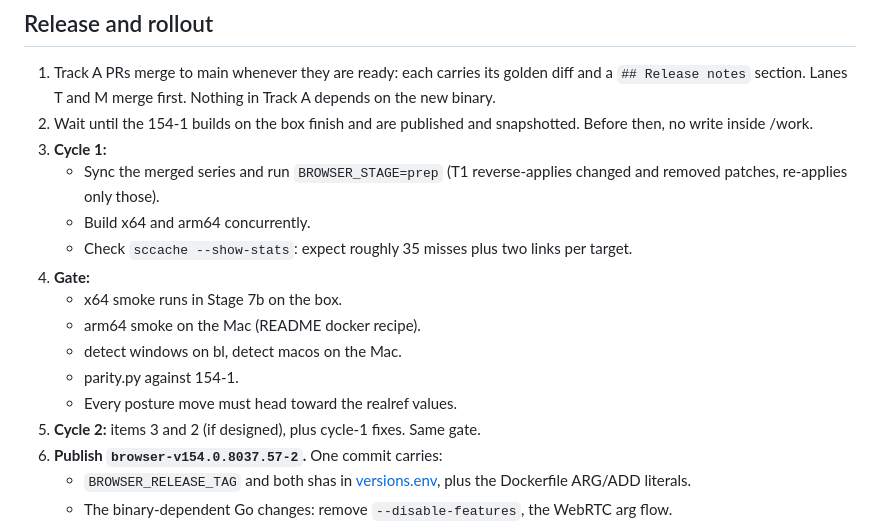
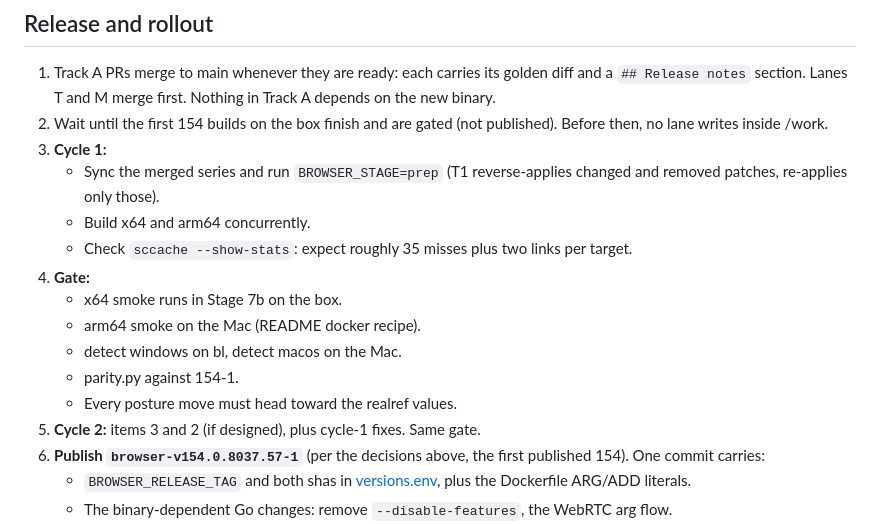
Before and after one commit to glim-sh/cuttle, a Markdown page: docs/plans/2609-29-stealth-improvements-after-154.md, the part around one of its changes. GitHub-like rendering.

```diff
--- a/docs/plans/2609-29-stealth-improvements-after-154.md
+++ b/docs/plans/2609-29-stealth-improvements-after-154.md
@@ -358,7 +380,7 @@ Hosts:
 ## Release and rollout
 
 1. Track A PRs merge to main whenever they are ready: each carries its golden diff and a `## Release notes` section. Lanes T and M merge first. Nothing in Track A depends on the new binary.
-2. Wait until the 154-1 builds on the box finish and are published and snapshotted. Before then, no write inside /work.
+2. Wait until the first 154 builds on the box finish and are gated (not published). Before then, no lane writes inside /work.
 3. **Cycle 1:**
    - Sync the merged series and run `BROWSER_STAGE=prep` (T1 reverse-applies changed and removed patches, re-applies only those).
    - Build x64 and arm64 concurrently.
@@ -370,7 +392,7 @@ Hosts:
    - parity.py against 154-1.
    - Every posture move must head toward the realref values.
 5. **Cycle 2:** items 3 and 2 (if designed), plus cycle-1 fixes. Same gate.
-6. **Publish `browser-v154.0.8037.57-2`.** One commit carries:
+6. **Publish `browser-v154.0.8037.57-1`** (per the decisions above, the first published 154). One commit carries:
    - `BROWSER_RELEASE_TAG` and both shas in [versions.env](../../packages/browser/versions.env), plus the Dockerfile ARG/ADD literals.
    - The binary-dependent Go changes: remove `--disable-features`, the WebRTC arg flow.
    - The golden regeneration and posture.json.
```
Also changed, not shown: other parts of docs/plans/2609-29-stealth-improvements-after-154.md (+23 -1 lines).
